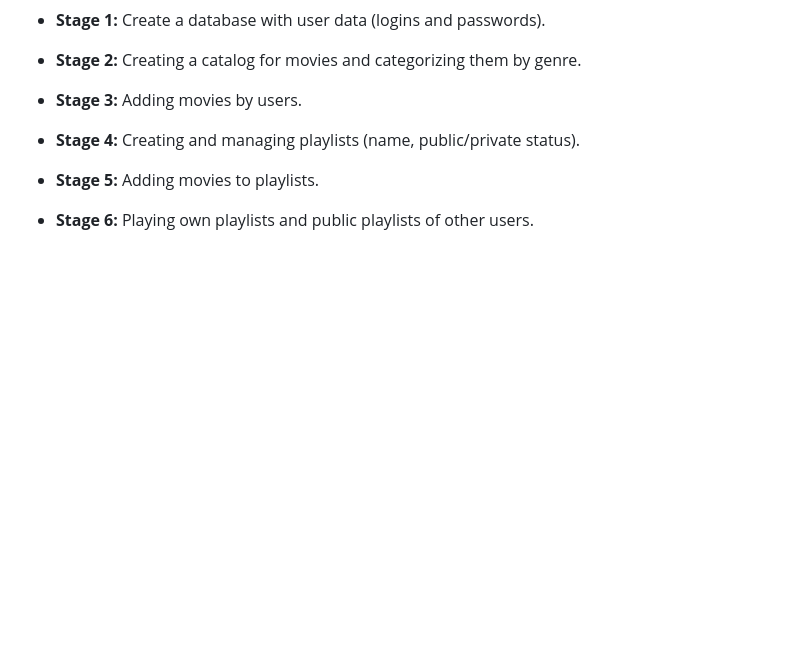
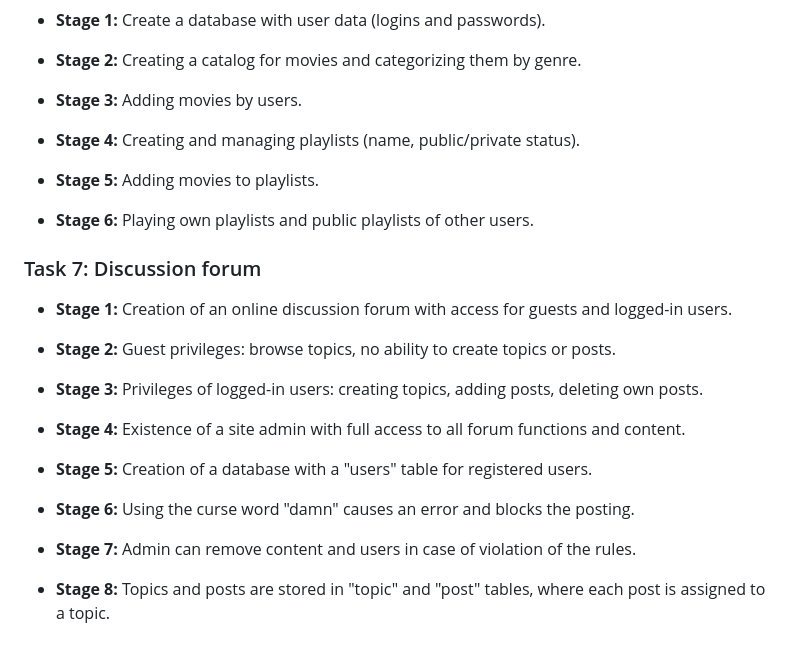
Before and after one commit to JoaRemiasz/Projects-PHP, a Markdown page: README.md, the part around the change. Drawn GitHub-style; blank space fills up the shorter version.

```diff
--- a/README.md
+++ b/README.md
@@ -98,3 +98,23 @@ Creating an application similar to Netflix, where users can add videos, create p
 - **Stage 5:** Adding movies to playlists.
 
 - **Stage 6:** Playing own playlists and public playlists of other users.
+
+
+
+### Task 7: Discussion forum
+
+- **Stage 1:** Creation of an online discussion forum with access for guests and logged-in users.
+
+- **Stage 2:** Guest privileges: browse topics, no ability to create topics or posts.
+
+- **Stage 3:** Privileges of logged-in users: creating topics, adding posts, deleting own posts.
+
+- **Stage 4:** Existence of a site admin with full access to all forum functions and content.
+
+- **Stage 5:** Creation of a database with a "users" table for registered users.
+
+- **Stage 6:** Using the curse word "damn" causes an error and blocks the posting.
+
+- **Stage 7:** Admin can remove content and users in case of violation of the rules.
+
+- **Stage 8:** Topics and posts are stored in "topic" and "post" tables, where each post is assigned to a topic.
```
